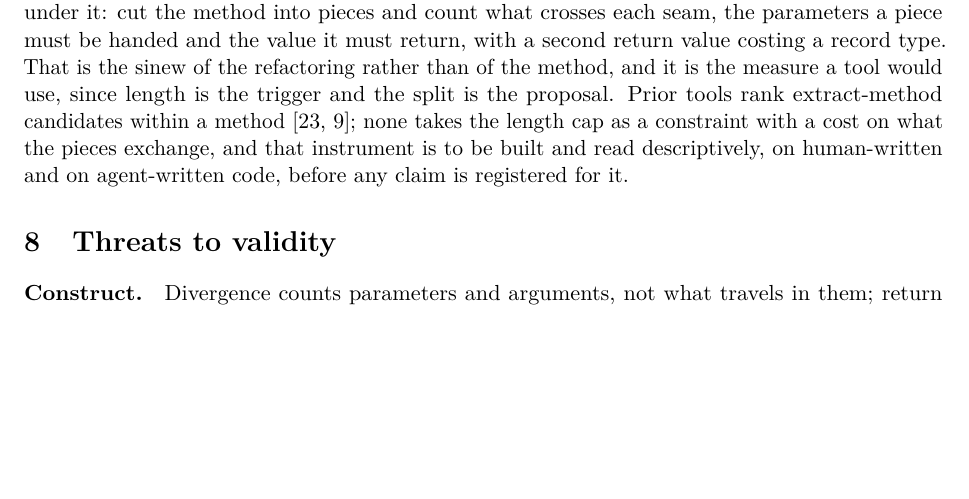
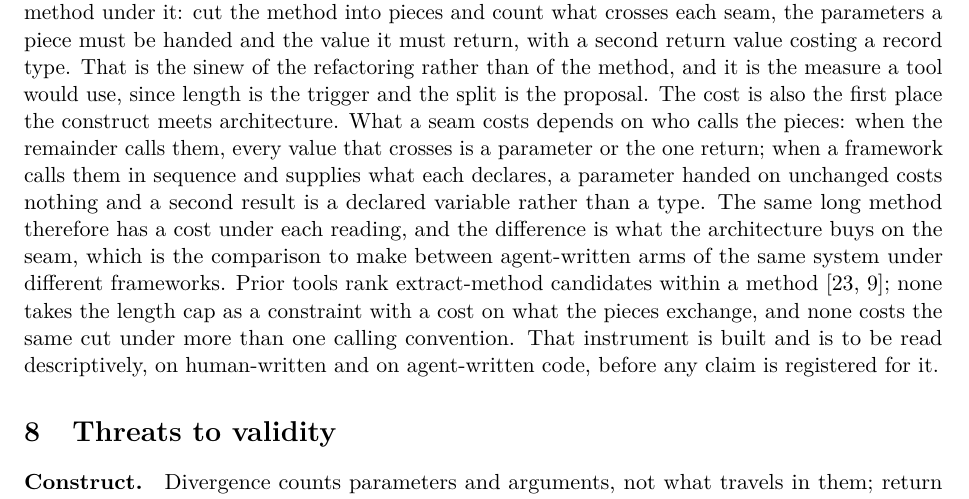
Before and after one commit to officefloor/concentration-divergence-study, a LaTeX paper (paper/main.tex): part of page 8 of 11, cut so that both start at the same text, the shorter picture padded with empty space. Compiled offline with pdfLaTeX.

Commit message:
The paper and the report: a seam's cost depends on who calls the pieces, and the difference between the readings is what the architecture buys
Co-Authored-By: Claude Fable 5.1 <noreply@anthropic.com>

```diff
--- a/paper/main.tex
+++ b/paper/main.tex
@@ -549,11 +549,21 @@ method into pieces and count what crosses each seam, the parameters a piece
 must be handed and the value it must return, with a second return value
 costing a record type. That is the sinew of the refactoring rather than of
 the method, and it is the measure a tool would use, since length is the
-trigger and the split is the proposal. Prior tools rank extract-method
-candidates within a method \cite{tsantalis2011, haas2016}; none takes the
-length cap as a constraint with a cost on what the pieces exchange, and
-that instrument is to be built and read descriptively, on human-written and
-on agent-written code, before any claim is registered for it.
+trigger and the split is the proposal. The cost is also the first place the
+construct meets architecture. What a seam costs depends on who calls the
+pieces: when the remainder calls them, every value that crosses is a
+parameter or the one return; when a framework calls them in sequence and
+supplies what each declares, a parameter handed on unchanged costs nothing
+and a second result is a declared variable rather than a type. The same
+long method therefore has a cost under each reading, and the difference is
+what the architecture buys on the seam, which is the comparison to make
+between agent-written arms of the same system under different frameworks.
+Prior tools rank extract-method candidates within a method
+\cite{tsantalis2011, haas2016}; none takes the length cap as a constraint
+with a cost on what the pieces exchange, and none costs the same cut under
+more than one calling convention. That instrument is built and is to be
+read descriptively, on human-written and on agent-written code, before any
+claim is registered for it.
 
 \section{Threats to validity}
 \label{sec:threats}
```
Also changed, not shown: paper/report.tex (+10 -3 lines).
